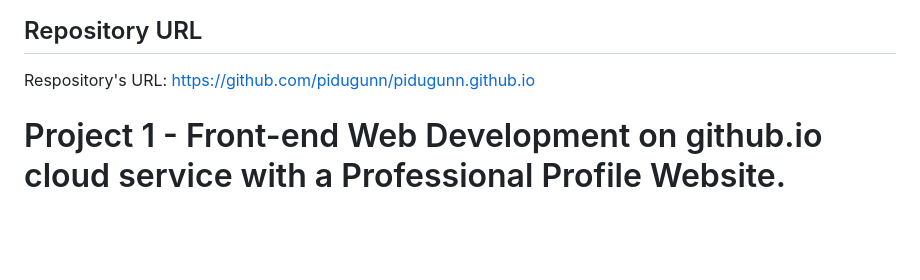
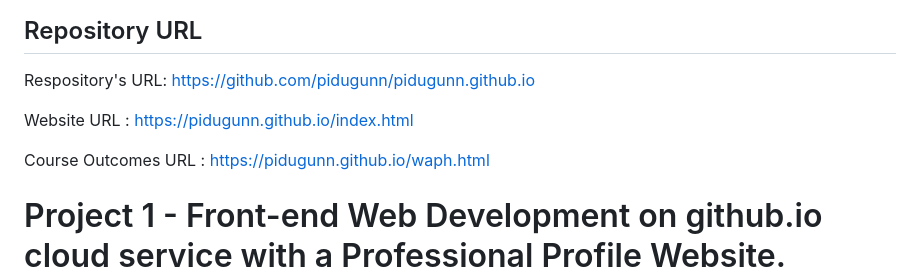
Before and after one commit to pidugunn/pidugunn.github.io, a Markdown page: README.md, the part around the change. Rendered like a GitHub page; blank space fills up the shorter version.

```diff
--- a/README.md
+++ b/README.md
@@ -11,6 +11,11 @@
 ## Repository URL
 
 Respository's URL: [https://github.com/pidugunn/pidugunn.github.io](https://github.com/pidugunn/pidugunn.github.io)
+
+Website URL : [https://pidugunn.github.io/index.html](https://pidugunn.github.io/index.html)
+
+Course Outcomes URL : [https://pidugunn.github.io/waph.html](https://pidugunn.github.io/waph.html)
+
 
 # Project 1 - Front-end Web Development on github.io cloud service with a Professional Profile Website.
 
```
